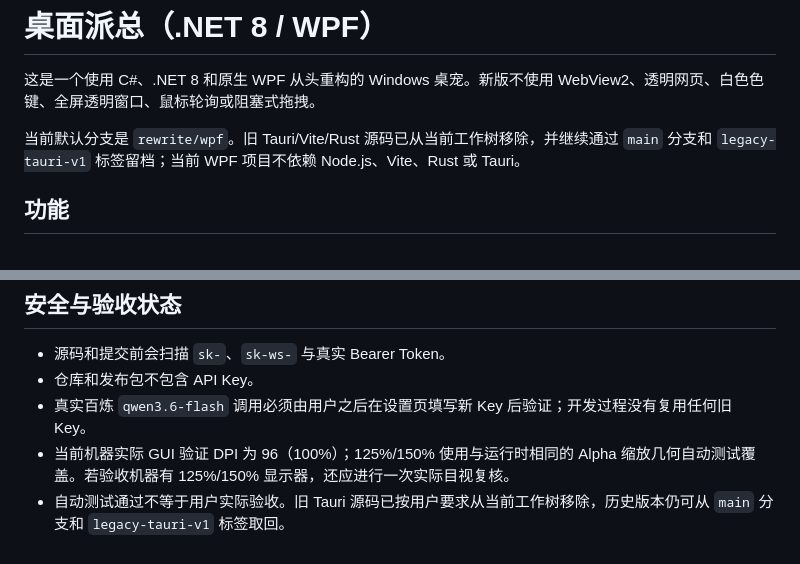
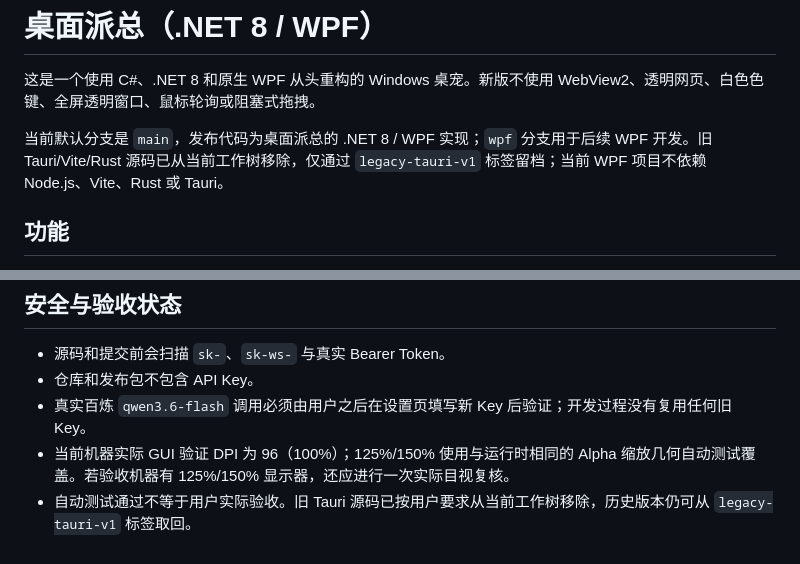
Before and after one commit to SorrowGod/desktop-pai-zong, a Markdown page: README.md, 2 parts joined by grey strips. GitHub-like rendering.

```diff
--- a/README.md
+++ b/README.md
@@ -2,7 +2,7 @@
 
 这是一个使用 C#、.NET 8 和原生 WPF 从头重构的 Windows 桌宠。新版不使用 WebView2、透明网页、白色色键、全屏透明窗口、鼠标轮询或阻塞式拖拽。
 
-当前默认分支是 `rewrite/wpf`。旧 Tauri/Vite/Rust 源码已从当前工作树移除，并继续通过 `main` 分支和 `legacy-tauri-v1` 标签留档；当前 WPF 项目不依赖 Node.js、Vite、Rust 或 Tauri。
+当前默认分支是 `main`，发布代码为桌面派总的 .NET 8 / WPF 实现；`wpf` 分支用于后续 WPF 开发。旧 Tauri/Vite/Rust 源码已从当前工作树移除，仅通过 `legacy-tauri-v1` 标签留档；当前 WPF 项目不依赖 Node.js、Vite、Rust 或 Tauri。
 
 ## 功能
 
@@ -114,4 +114,4 @@ artifacts\release\build-release.log
 - 仓库和发布包不包含 API Key。
 - 真实百炼 `qwen3.6-flash` 调用必须由用户之后在设置页填写新 Key 后验证；开发过程没有复用任何旧 Key。
 - 当前机器实际 GUI 验证 DPI 为 96（100%）；125%/150% 使用与运行时相同的 Alpha 缩放几何自动测试覆盖。若验收机器有 125%/150% 显示器，还应进行一次实际目视复核。
-- 自动测试通过不等于用户实际验收。旧 Tauri 源码已按用户要求从当前工作树移除，历史版本仍可从 `main` 分支和 `legacy-tauri-v1` 标签取回。
+- 自动测试通过不等于用户实际验收。旧 Tauri 源码已按用户要求从当前工作树移除，历史版本仍可从 `legacy-tauri-v1` 标签取回。
```
Also changed, not shown: 桌宠WPF重构计划.md (+3 -3 lines).
